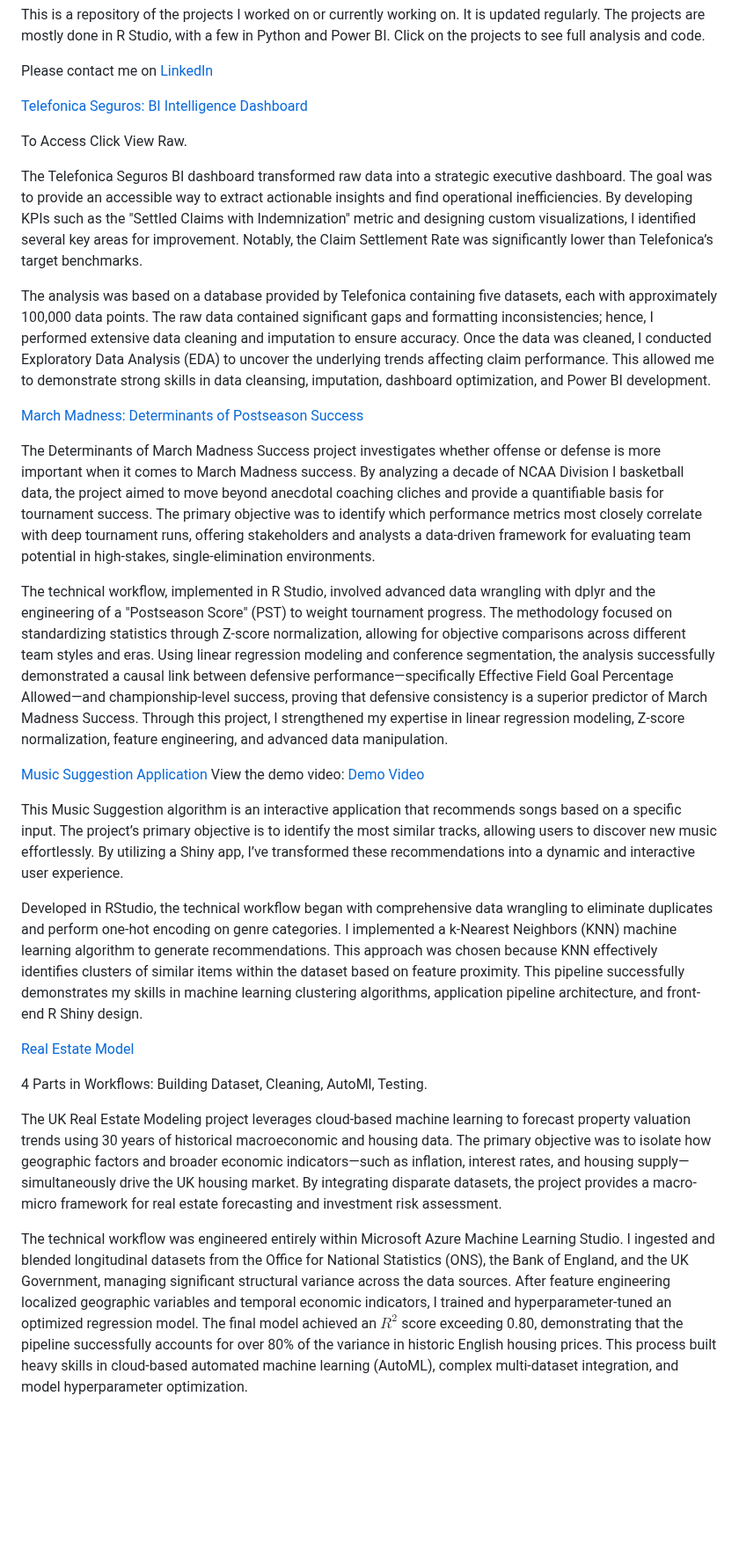
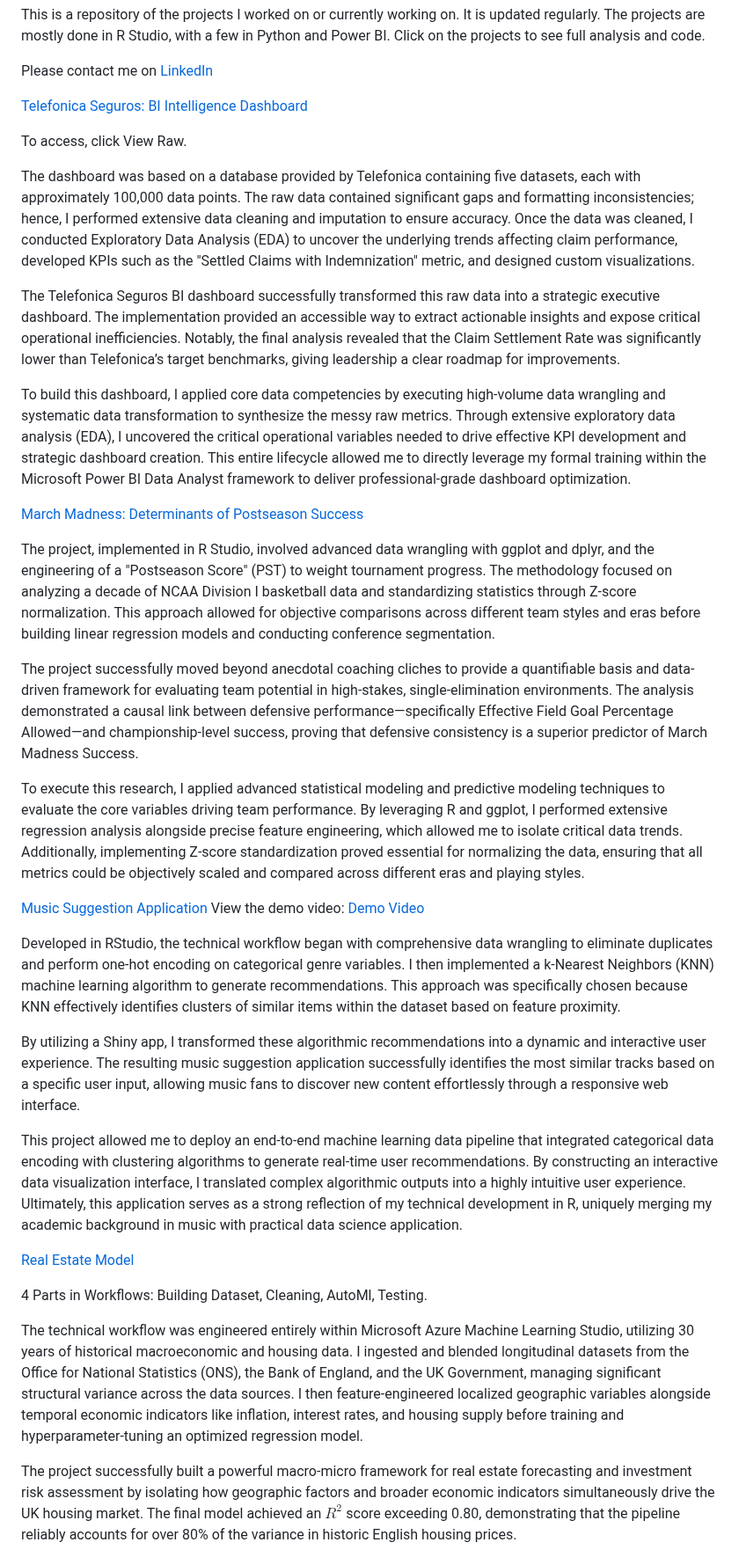
Before and after one commit to my-name-arch/Dooley-s-Portfolio, a Markdown page: Readme.MD, the part around one of its changes. Shown at 88% size. Rendered like a GitHub page; blank space fills up the shorter version.

Commit message:
Revise README with detailed project descriptions
Updated project descriptions and improved clarity throughout the README file. Enhanced details on methodologies and outcomes for various projects, including BI dashboard, March Madness analysis, music suggestion application, real estate model, and Python Minesweeper.

```diff
--- a/Readme.MD
+++ b/Readme.MD
@@ -2,32 +2,41 @@ This is a repository of the projects I worked on or currently working on. It is
 
 Please contact me on [LinkedIn](https://linkedin.com/in/dooley-kim-809525313)
 
+
+
 [Telefonica Seguros: BI Intelligence Dashboard](https://github.com/my-name-arch/Dooley-s-Portfolio/blob/main/.github/workflows/RealDATA%20(4).pdf)
 
-To Access Click View Raw.
+To access, click View Raw.
 
-The Telefonica Seguros BI dashboard transformed raw data into a strategic executive dashboard. The goal was to provide an accessible way to extract actionable insights and find operational inefficiencies. By developing KPIs such as the "Settled Claims with Indemnization" metric and designing custom visualizations, I identified several key areas for improvement. Notably, the Claim Settlement Rate was significantly lower than Telefonica’s target benchmarks.
+The dashboard was based on a database provided by Telefonica containing five datasets, each with approximately 100,000 data points. The raw data contained significant gaps and formatting inconsistencies; hence, I performed extensive data cleaning and imputation to ensure accuracy. Once the data was cleaned, I conducted Exploratory Data Analysis (EDA) to uncover the underlying trends affecting claim performance, developed KPIs such as the "Settled Claims with Indemnization" metric, and designed custom visualizations.
 
-The analysis was based on a database provided by Telefonica containing five datasets, each with approximately 100,000 data points. The raw data contained significant gaps and formatting inconsistencies; hence, I performed extensive data cleaning and imputation to ensure accuracy. Once the data was cleaned, I conducted Exploratory Data Analysis (EDA) to uncover the underlying trends affecting claim performance. This allowed me to demonstrate strong skills in data cleansing, imputation, dashboard optimization, and Power BI development.
+The Telefonica Seguros BI dashboard successfully transformed this raw data into a strategic executive dashboard. The implementation provided an accessible way to extract actionable insights and expose critical operational inefficiencies. Notably, the final analysis revealed that the Claim Settlement Rate was significantly lower than Telefonica’s target benchmarks, giving leadership a clear roadmap for improvements.
+
+To build this dashboard, I applied core data competencies by executing high-volume data wrangling and systematic data transformation to synthesize the messy raw metrics. Through extensive exploratory data analysis (EDA), I uncovered the critical operational variables needed to drive effective KPI development and strategic dashboard creation. This entire lifecycle allowed me to directly leverage my formal training within the Microsoft Power BI Data Analyst framework to deliver professional-grade dashboard optimization.
 
 [March Madness: Determinants of Postseason Success](https://github.com/my-name-arch/Dooley-s-Portfolio/blob/main/.github/workflows/Final%20Paper.pdf)
 
-The Determinants of March Madness Success project investigates whether offense or defense is more important when it comes to March Madness success. By analyzing a decade of NCAA Division I basketball data, the project aimed to move beyond anecdotal coaching cliches and provide a quantifiable basis for tournament success. The primary objective was to identify which performance metrics most closely correlate with deep tournament runs, offering stakeholders and analysts a data-driven framework for evaluating team potential in high-stakes, single-elimination environments.
+The project, implemented in R Studio, involved advanced data wrangling with ggplot and dplyr, and the engineering of a "Postseason Score" (PST) to weight tournament progress. The methodology focused on analyzing a decade of NCAA Division I basketball data and standardizing statistics through Z-score normalization. This approach allowed for objective comparisons across different team styles and eras before building linear regression models and conducting conference segmentation.
 
-The technical workflow, implemented in R Studio, involved advanced data wrangling with dplyr and the engineering of a "Postseason Score" (PST) to weight tournament progress. The methodology focused on standardizing statistics through Z-score normalization, allowing for objective comparisons across different team styles and eras. Using linear regression modeling and conference segmentation, the analysis successfully demonstrated a causal link between defensive performance—specifically Effective Field Goal Percentage Allowed—and championship-level success, proving that defensive consistency is a superior predictor of March Madness Success. Through this project, I strengthened my expertise in linear regression modeling, Z-score normalization, feature engineering, and advanced data manipulation.
+The project successfully moved beyond anecdotal coaching cliches to provide a quantifiable basis and data-driven framework for evaluating team potential in high-stakes, single-elimination environments. The analysis demonstrated a causal link between defensive performance—specifically Effective Field Goal Percentage Allowed—and championship-level success, proving that defensive consistency is a superior predictor of March Madness Success.
+
+To execute this research, I applied advanced statistical modeling and predictive modeling techniques to evaluate the core variables driving team performance. By leveraging R and ggplot, I performed extensive regression analysis alongside precise feature engineering, which allowed me to isolate critical data trends. Additionally, implementing Z-score standardization proved essential for normalizing the data, ensuring that all metrics could be objectively scaled and compared across different eras and playing styles.
 
 [Music Suggestion Application](https://github.com/my-name-arch/Dooley-s-Portfolio/blob/main/.github/workflows/MusicRecs-Pipeline-Final.Rmd)
 View the demo video: [Demo Video](https://drive.google.com/file/d/1-XFW0a-M3kWb344YoHAHhmhxqID5gpMD/view?usp=sharing)
 
-This Music Suggestion algorithm is an interactive application that recommends songs based on a specific input. The project’s primary objective is to identify the most similar tracks, allowing users to discover new music effortlessly. By utilizing a Shiny app, I’ve transformed these recommendations into a dynamic and interactive user experience.
+Developed in RStudio, the technical workflow began with comprehensive data wrangling to eliminate duplicates and perform one-hot encoding on categorical genre variables. I then implemented a k-Nearest Neighbors (KNN) machine learning algorithm to generate recommendations. This approach was specifically chosen because KNN effectively identifies clusters of similar items within the dataset based on feature proximity.
 
-Developed in RStudio, the technical workflow began with comprehensive data wrangling to eliminate duplicates and perform one-hot encoding on genre categories. I implemented a k-Nearest Neighbors (KNN) machine learning algorithm to generate recommendations. This approach was chosen because KNN effectively identifies clusters of similar items within the dataset based on feature proximity. This pipeline successfully demonstrates my skills in machine learning clustering algorithms, application pipeline architecture, and front-end R Shiny design.
+By utilizing a Shiny app, I transformed these algorithmic recommendations into a dynamic and interactive user experience. The resulting music suggestion application successfully identifies the most similar tracks based on a specific user input, allowing music fans to discover new content effortlessly through a responsive web interface.
+
+This project allowed me to deploy an end-to-end machine learning data pipeline that integrated categorical data encoding with clustering algorithms to generate real-time user recommendations. By constructing an interactive data visualization interface, I translated complex algorithmic outputs into a highly intuitive user experience. Ultimately, this application serves as a strong reflection of my technical development in R, uniquely merging my academic background in music with practical data science application.
+
 
 [Real Estate Model](https://github.com/my-name-arch/Dooley-s-Portfolio/blob/main/.github/workflows/AutoMl.pdf)
 
 4 Parts in Workflows: Building Dataset, Cleaning, AutoMl, Testing.
 
-The UK Real Estate Modeling project leverages cloud-based machine learning to forecast property valuation trends using 30 years of historical macroeconomic and housing data. The primary objective was to isolate how geographic factors and broader economic indicators—such as inflation, interest rates, and housing supply—simultaneously drive the UK housing market. By integrating disparate datasets, the project provides a macro-micro framework for real estate forecasting and investment risk assessment.
+The technical workflow was engineered entirely within Microsoft Azure Machine Learning Studio, utilizing 30 years of historical macroeconomic and housing data. I ingested and blended longitudinal datasets from the Office for National Statistics (ONS), the Bank of England, and the UK Government, managing significant structural variance across the data sources. I then feature-engineered localized geographic variables alongside temporal economic indicators like inflation, interest rates, and housing supply before training and hyperparameter-tuning an optimized regression model.
 
-The technical workflow was engineered entirely within Microsoft Azure Machine Learning Studio. I ingested and blended longitudinal datasets from the Office for National Statistics (ONS), the Bank of England, and the UK Government, managing significant structural variance across the data sources. After feature engineering localized geographic variables and temporal economic indicators, I trained and hyperparameter-tuned an optimized regression model. The final model achieved an $R^2$ score exceeding 0.80, demonstrating that the pipeline successfully accounts for over 80% of the variance in historic English housing prices. This process built heavy skills in cloud-based automated machine learning (AutoML), complex multi-dataset integration, and model hyperparameter optimization.
+The project successfully built a powerful macro-micro framework for real estate forecasting and investment risk assessment by isolating how geographic factors and broader economic indicators simultaneously drive the UK housing market. The final model achieved an $R^2$ score exceeding 0.80, demonstrating that the pipeline reliably accounts for over 80% of the variance in historic English housing prices.
 
```
Also changed, not shown: other parts of Readme.MD (+5 -2 lines).
